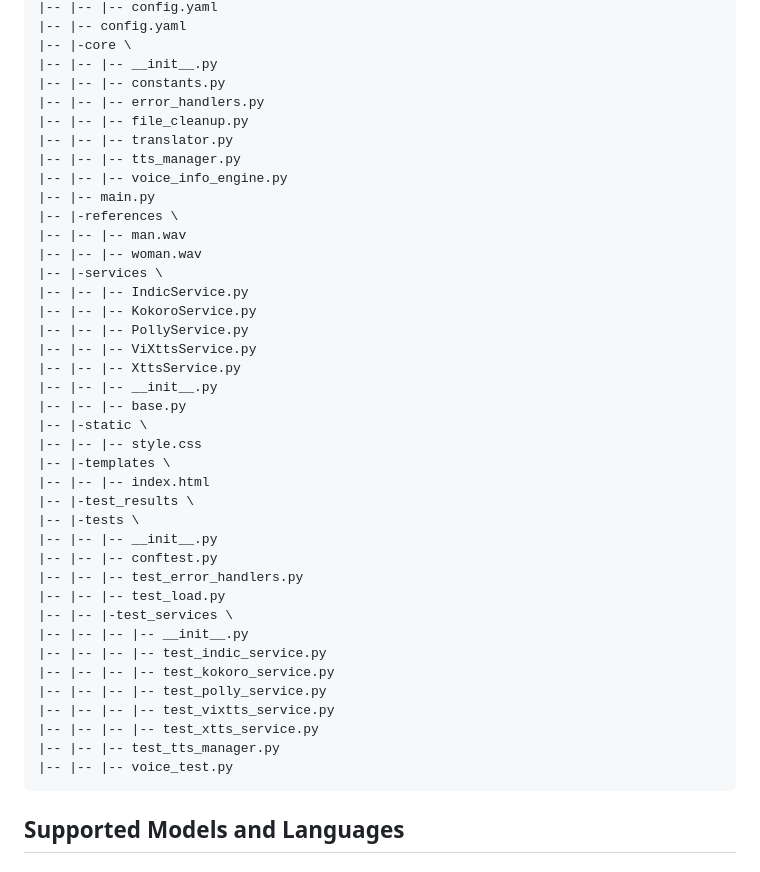
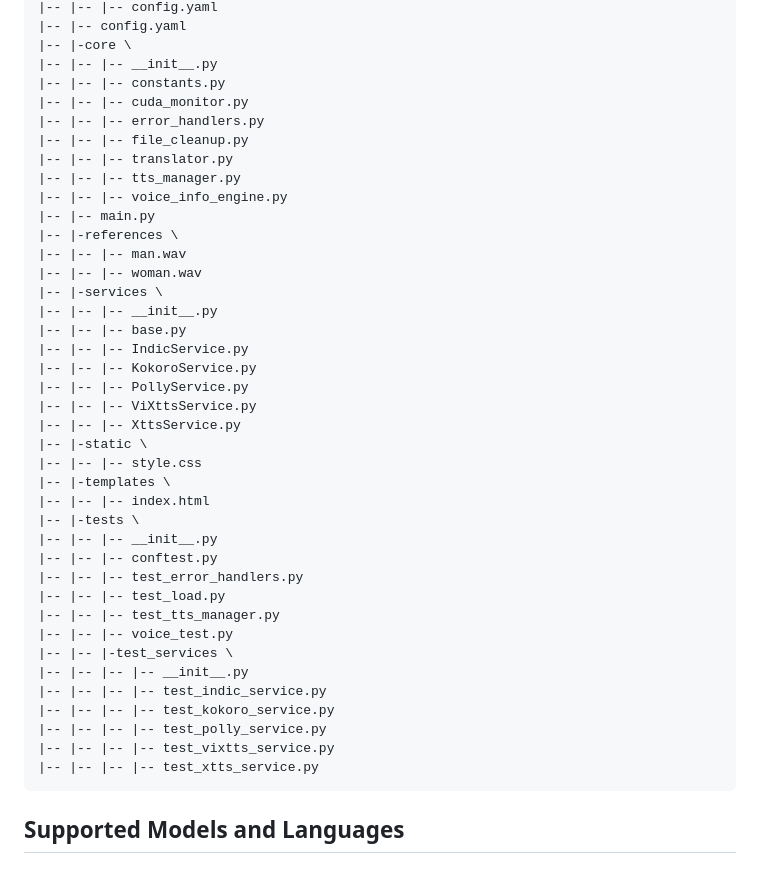
Before and after one commit to g-hano/NeviTechTTS, a Markdown page: README.md, the part around the change printed below. Rendered like a GitHub page.

````diff
--- a/README.md
+++ b/README.md
@@ -65,6 +54,7 @@ Load Test Summary
 |-- |-core \
 |-- |-- |-- __init__.py
 |-- |-- |-- constants.py
+|-- |-- |-- cuda_monitor.py
 |-- |-- |-- error_handlers.py
 |-- |-- |-- file_cleanup.py
 |-- |-- |-- translator.py
@@ -75,23 +65,24 @@ Load Test Summary
 |-- |-- |-- man.wav
 |-- |-- |-- woman.wav
 |-- |-services \
+|-- |-- |-- __init__.py
+|-- |-- |-- base.py
 |-- |-- |-- IndicService.py
 |-- |-- |-- KokoroService.py
 |-- |-- |-- PollyService.py
 |-- |-- |-- ViXttsService.py
 |-- |-- |-- XttsService.py
-|-- |-- |-- __init__.py
-|-- |-- |-- base.py
 |-- |-static \
 |-- |-- |-- style.css
 |-- |-templates \
 |-- |-- |-- index.html
-|-- |-test_results \
 |-- |-tests \
 |-- |-- |-- __init__.py
 |-- |-- |-- conftest.py
 |-- |-- |-- test_error_handlers.py
 |-- |-- |-- test_load.py
+|-- |-- |-- test_tts_manager.py
+|-- |-- |-- voice_test.py
 |-- |-- |-test_services \
 |-- |-- |-- |-- __init__.py
 |-- |-- |-- |-- test_indic_service.py
@@ -99,8 +90,6 @@ Load Test Summary
 |-- |-- |-- |-- test_polly_service.py
 |-- |-- |-- |-- test_vixtts_service.py
 |-- |-- |-- |-- test_xtts_service.py
-|-- |-- |-- test_tts_manager.py
-|-- |-- |-- voice_test.py
 ```
 
 ## Supported Models and Languages
````
Also changed, not shown: other parts of README.md (+8 -19 lines).
